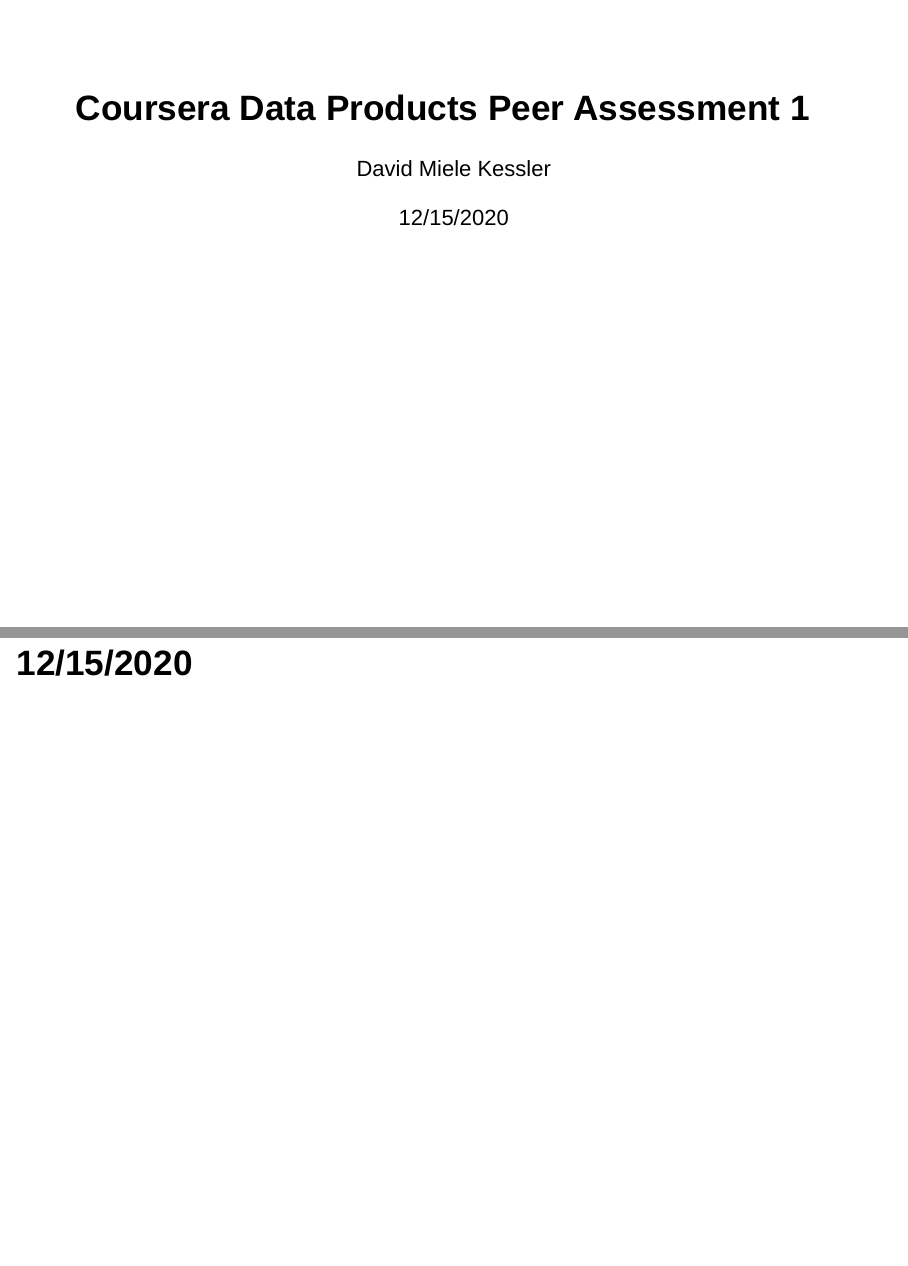
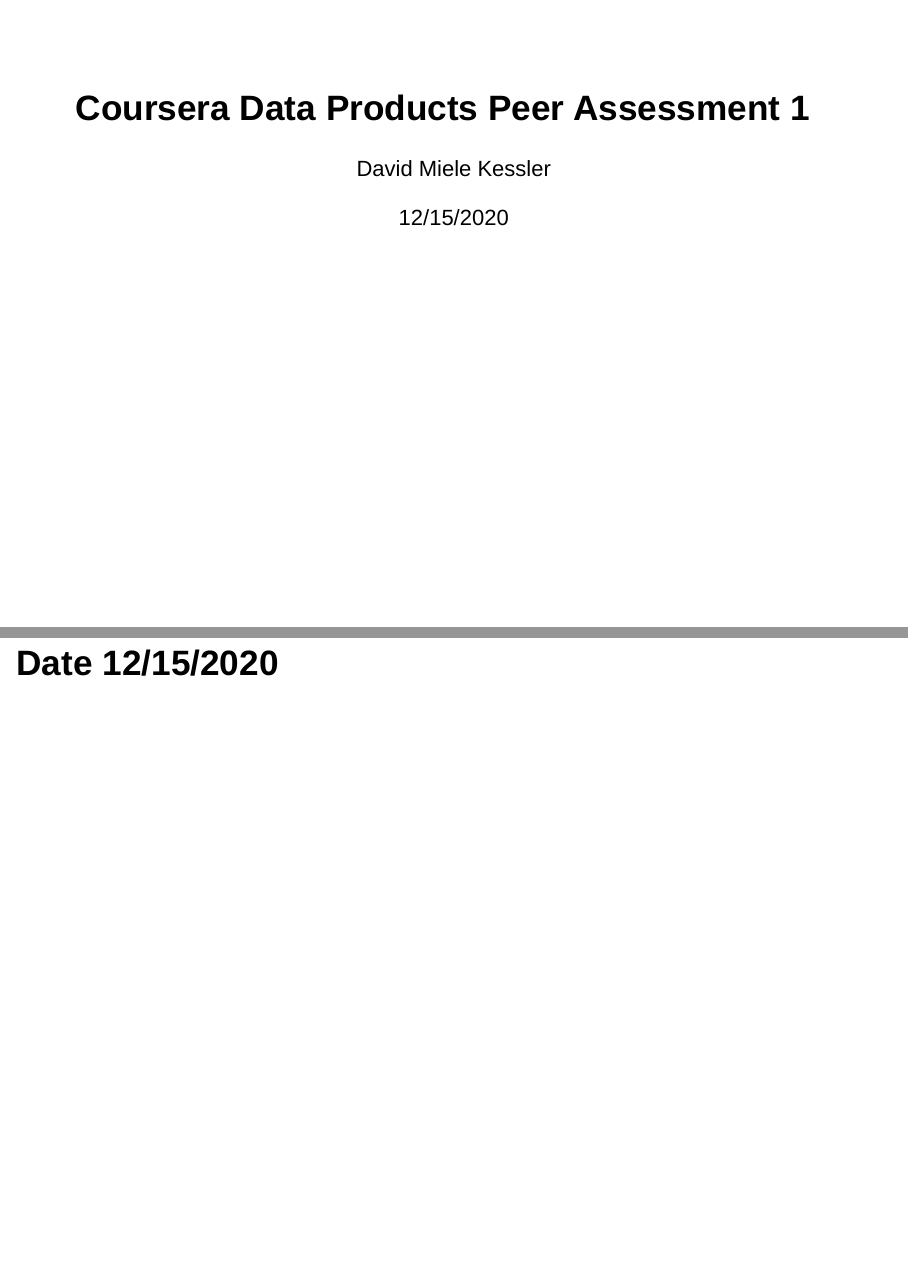
Before and after one commit to dmielekessler/CourseraDataProductsPA1, an R Markdown document (index.Rmd): pages 1 and 2 of 2, joined at a grey line. Rendered offline with R 4.5, knitr and Pandoc, with nearby package versions; the code chunks are not run, so their results and figures are left out; drawn as Slidy slides in place of the format the file asks for.

Commit message:
updated Rmd, html and md files

````diff
--- a/index.Rmd
+++ b/index.Rmd
@@ -12,7 +12,7 @@
 library(leaflet)
 ```
 
-## 12/15/2020
+## Date 12/15/2020
 ```{r superdome}
 saintslink <- "<a href='https://www.neworleanssaints.com'>New Orleans Saints</a>"
 #"<a href='http://carey.jhu.edu/'>Carey Business School</a>"
````
Also changed, not shown: index.html, index.md.
